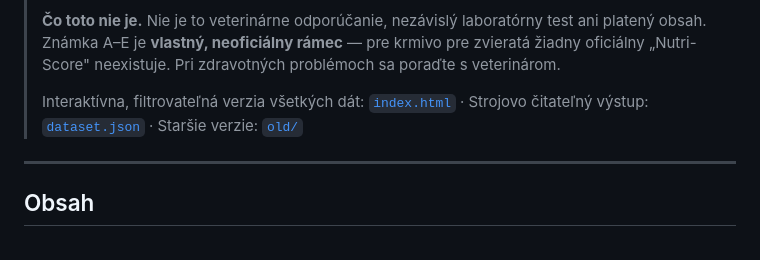
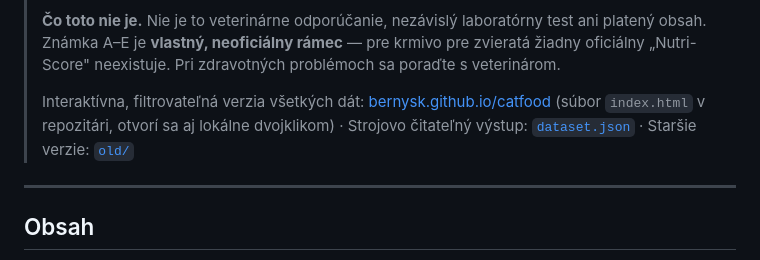
Before and after one commit to bernysk/catfood, a Markdown page: Prieskum_mokre_krmivo_macky.md, the part around one of its changes. GitHub-like rendering.

```diff
--- a/Prieskum_mokre_krmivo_macky.md
+++ b/Prieskum_mokre_krmivo_macky.md
@@ -7,7 +7,7 @@
 >
 > **Čo toto nie je.** Nie je to veterinárne odporúčanie, nezávislý laboratórny test ani platený obsah. Známka A–E je **vlastný, neoficiálny rámec** — pre krmivo pre zvieratá žiadny oficiálny „Nutri-Score" neexistuje. Pri zdravotných problémoch sa poraďte s veterinárom.
 >
-> Interaktívna, filtrovateľná verzia všetkých dát: [`index.html`](./index.html) · Strojovo čitateľný výstup: [`dataset.json`](./dataset.json) · Staršie verzie: [`old/`](old/)
+> Interaktívna, filtrovateľná verzia všetkých dát: [bernysk.github.io/catfood](https://bernysk.github.io/catfood/) (súbor `index.html` v repozitári, otvorí sa aj lokálne dvojklikom) · Strojovo čitateľný výstup: [`dataset.json`](./dataset.json) · Staršie verzie: [`old/`](old/)
 
 ---
 
```
Also changed, not shown: other parts of Prieskum_mokre_krmivo_macky.md (+6 -6 lines), README.md (+1 -1 lines).
